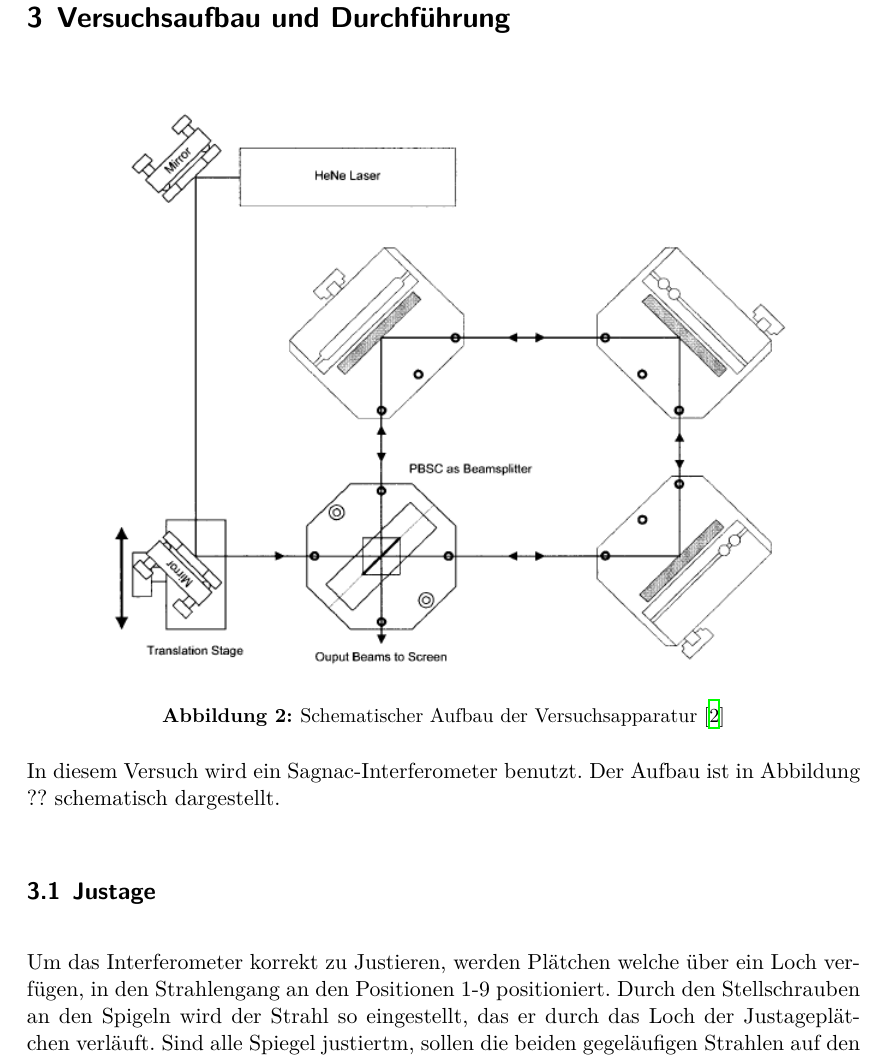
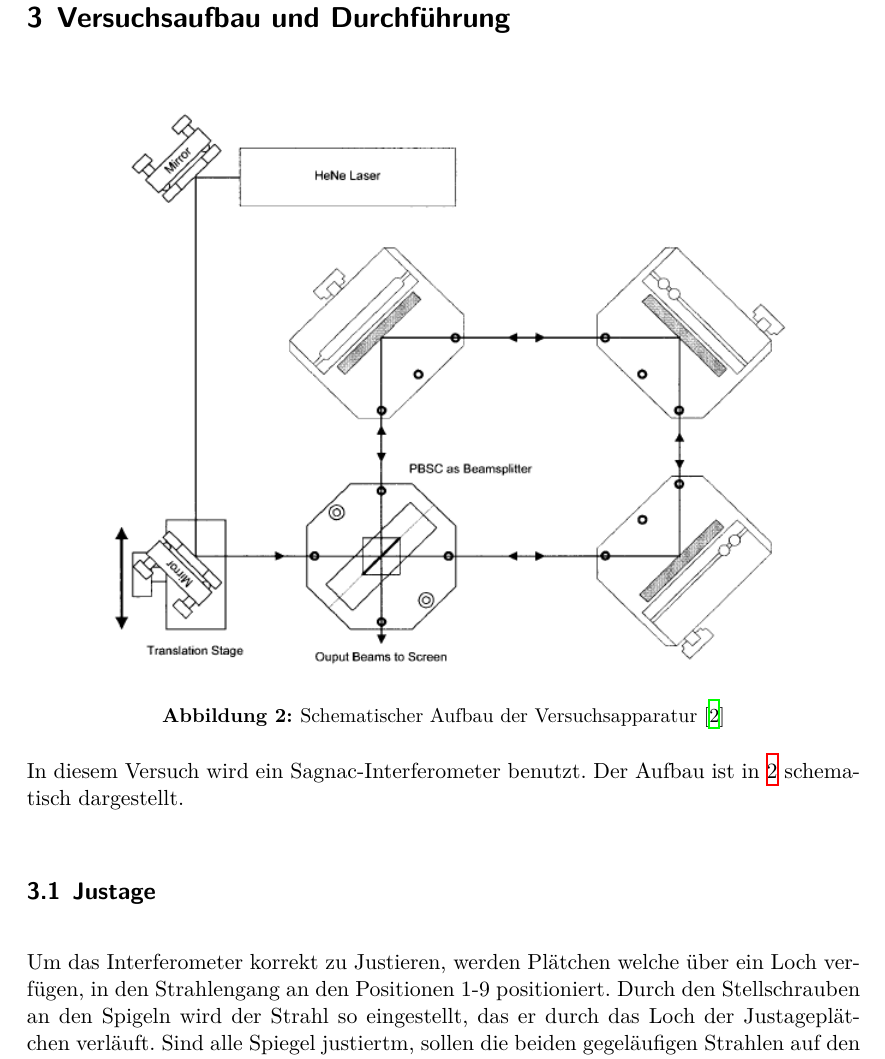
Before and after one commit to CaptainPaule/MasterFP, a LaTeX document (Interferometrie/Interferometrie.tex, which reads Interferometrie/tex/01_aufbau.tex): part of page 6 of 13, cut so that both start at the same text. Compiled offline with XeLaTeX; an older LaTeX class or package is replaced by its successor.

Commit message:
add reference

```diff
--- a/Interferometrie/tex/01_aufbau.tex
+++ b/Interferometrie/tex/01_aufbau.tex
@@ -8,7 +8,7 @@
 \end{figure}
 
 
-In diesem Versuch wird ein Sagnac-Interferometer benutzt. Der Aufbau ist in Abbildung ?? schematisch dargestellt.
+In diesem Versuch wird ein Sagnac-Interferometer benutzt. Der Aufbau ist in \ref{aufbau} schematisch dargestellt.
 
 \subsection{Justage}
 Um das Interferometer korrekt zu Justieren, werden Plätchen welche über ein Loch verfügen, in den Strahlengang an den Positionen 1-9 positioniert. Durch den Stellschrauben an den Spigeln wird der Strahl
```
